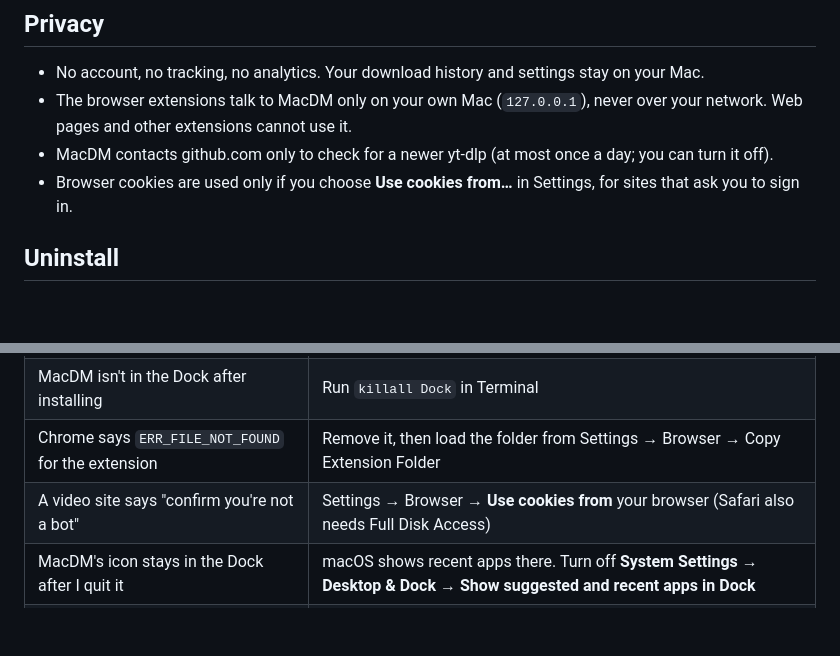
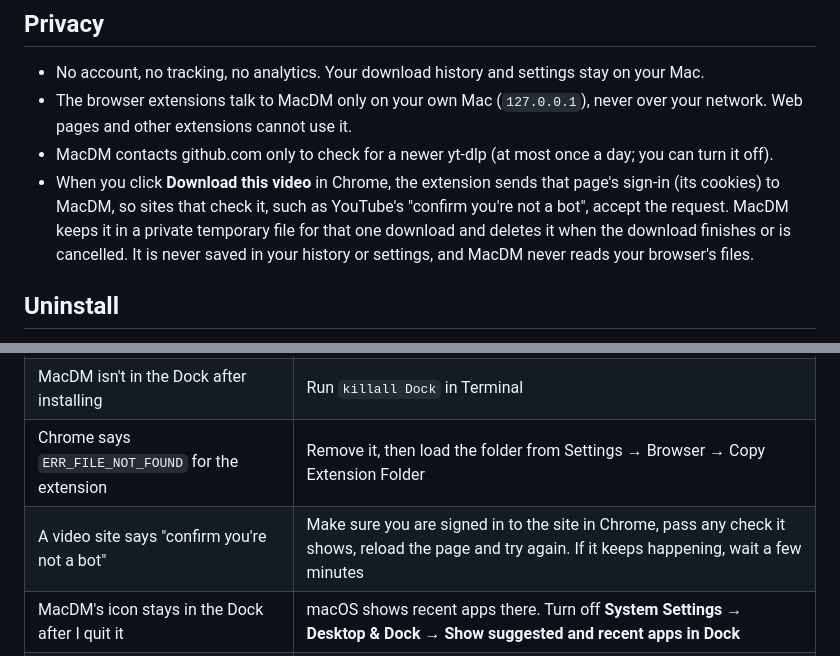
Before and after one commit to AsifAbu/MacDM, a Markdown page: README.md, 2 parts joined by grey strips. GitHub-like rendering; blank space fills up the shorter version.

Commit message:
Docs: the sign-in now comes from the extension; no cookie setting or Full Disk Access

```diff
--- a/README.md
+++ b/README.md
@@ -103,7 +103,10 @@ signed with one. It will work in a signed release. Until then, use Chrome or **A
 - The browser extensions talk to MacDM only on your own Mac (`127.0.0.1`), never over your network. Web pages and
   other extensions cannot use it.
 - MacDM contacts github.com only to check for a newer yt-dlp (at most once a day; you can turn it off).
-- Browser cookies are used only if you choose **Use cookies from…** in Settings, for sites that ask you to sign in.
+- When you click **Download this video** in Chrome, the extension sends that page's sign-in (its cookies) to MacDM, so
+  sites that check it, such as YouTube's "confirm you're not a bot", accept the request. MacDM keeps it in a private
+  temporary file for that one download and deletes it when the download finishes or is cancelled. It is never saved
+  in your history or settings, and MacDM never reads your browser's files.
 
 ## Uninstall
 
@@ -118,7 +121,7 @@ at `chrome://extensions`.
 | "MacDM can't be opened" the first time | System Settings → Privacy & Security → **Open Anyway** |
 | MacDM isn't in the Dock after installing | Run `killall Dock` in Terminal |
 | Chrome says `ERR_FILE_NOT_FOUND` for the extension | Remove it, then load the folder from Settings → Browser → Copy Extension Folder |
-| A video site says "confirm you're not a bot" | Settings → Browser → **Use cookies from** your browser (Safari also needs Full Disk Access) |
+| A video site says "confirm you're not a bot" | Make sure you are signed in to the site in Chrome, pass any check it shows, reload the page and try again. If it keeps happening, wait a few minutes |
 | MacDM's icon stays in the Dock after I quit it | macOS shows recent apps there. Turn off **System Settings → Desktop & Dock → Show suggested and recent apps in Dock** |
 | **Uninstall MacDM…** is greyed out | You are running a copy from a disk image or Xcode. Quit it and open MacDM from the **Applications** folder |
 | The extension shows "Extension context invalidated" | You reloaded the extension while a page was open. Reload that page (the old script stops by itself) |
```
Also changed, not shown: docs/DEVELOPMENT.md (+7 -0 lines), docs/KNOWN-ISSUES.md (+4 -3 lines).
